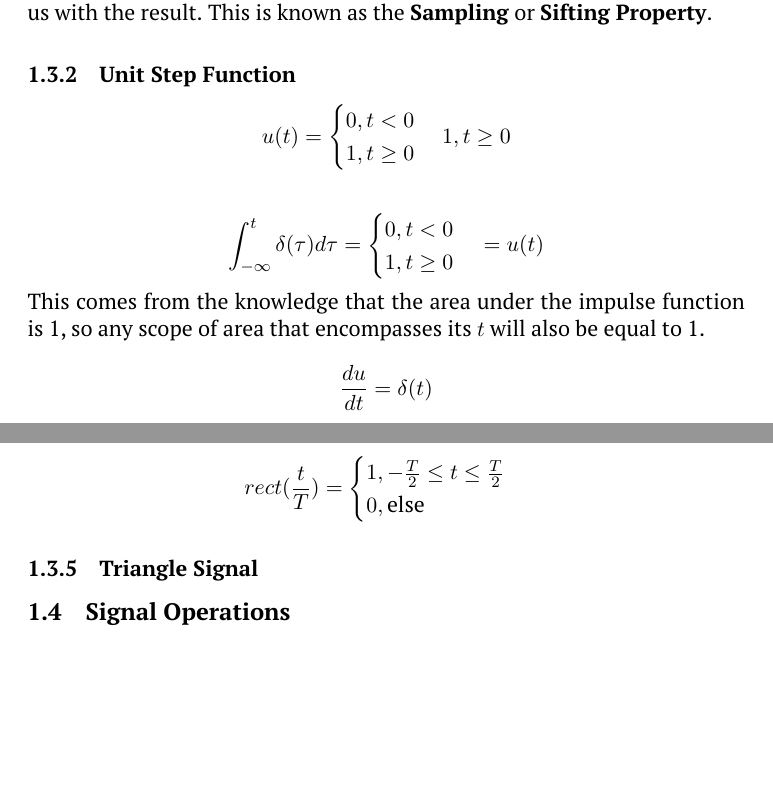
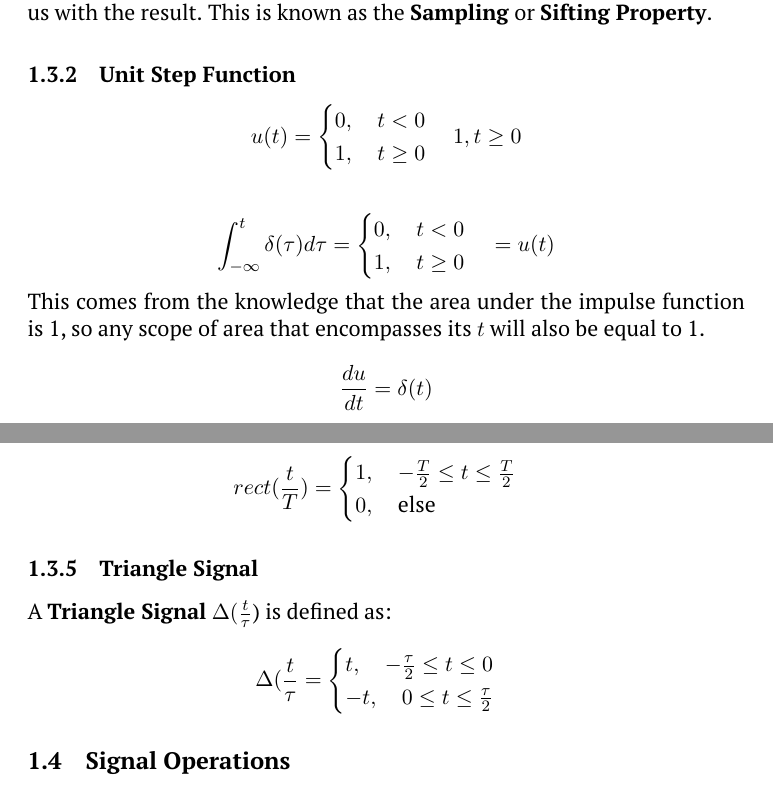
Before and after one commit to bnuh/MUNCompEngTerm6StudyGuides, a LaTeX document (ENGI6871/ENG6871 Communication Principles.tex): two parts of pages 4 and 5 of 5, joined at a grey line, cut so that both start at the same text, the shorter picture padded with empty space. Compiled offline with pdfLaTeX.

Commit message:
Up to signal operations

```diff
--- a/ENGI6871/ENG6871 Communication Principles.tex
+++ b/ENGI6871/ENG6871 Communication Principles.tex
@@ -107,14 +107,14 @@ The $\phi(T)$ value can be shifted out of the $dt$ integration as a constant, le
 \subsubsection{Unit Step Function}
 
 $$u(t) = \begin{cases}
-    0, t < 0 \\
-    1, t \geq 0
+    0, \quad t < 0 \\
+    1, \quad t \geq 0
 \end{cases}1, t \geq 0$$
 
 \hfill \break
 $$\int_{-\infty}^{t}\delta(\tau)d\tau =  \begin{cases}
-    0, t < 0 \\
-    1, t \geq 0
+    0,\quad  t < 0 \\
+    1, \quad t \geq 0
 \end{cases} = u(t)$$
 
 This comes from the knowledge that the area under the impulse function is 1, so any scope of area that encompasses its $t$ will also be equal to 1.
@@ -130,14 +130,21 @@ $\omega_0$ is the frequency in radians, where $\omega_0t$ is a measurement over
 A \textbf{Rectangle Signal} $rect(\frac{t}{T})$ is a unit signal of width $T$ which is centered at $t$. $rect(\frac{t}{T})$ can be defined as:
 
 $$rect(\frac{t}{T}) = \begin{cases}
-    1, -\frac{T}{2} \leq t \leq \frac{T}{2}\\
-    0, \text{else}
+    1,\quad  -\frac{T}{2} \leq t \leq \frac{T}{2}\\
+    0, \quad \text{else}
 \end{cases}$$
 
 \subsubsection{Triangle Signal}
+A \textbf{Triangle Signal} $\Delta(\frac{t}{\tau}$) is defined as:
+
+$$\Delta(\frac{t}{\tau} = \begin{cases}
+    t,   \quad   -\frac{\tau}{2} \leq t \leq 0 \\
+    -t,   \quad  0 \leq t \leq \frac{\tau}{2} \\
+\end{cases}$$
 
 \subsection{Signal Operations}
 \subsubsection{Time Shifting}
 \subsubsection{Time Scaling}
 \subsubsection{Time Reversal}
+
 \end{document}
```
